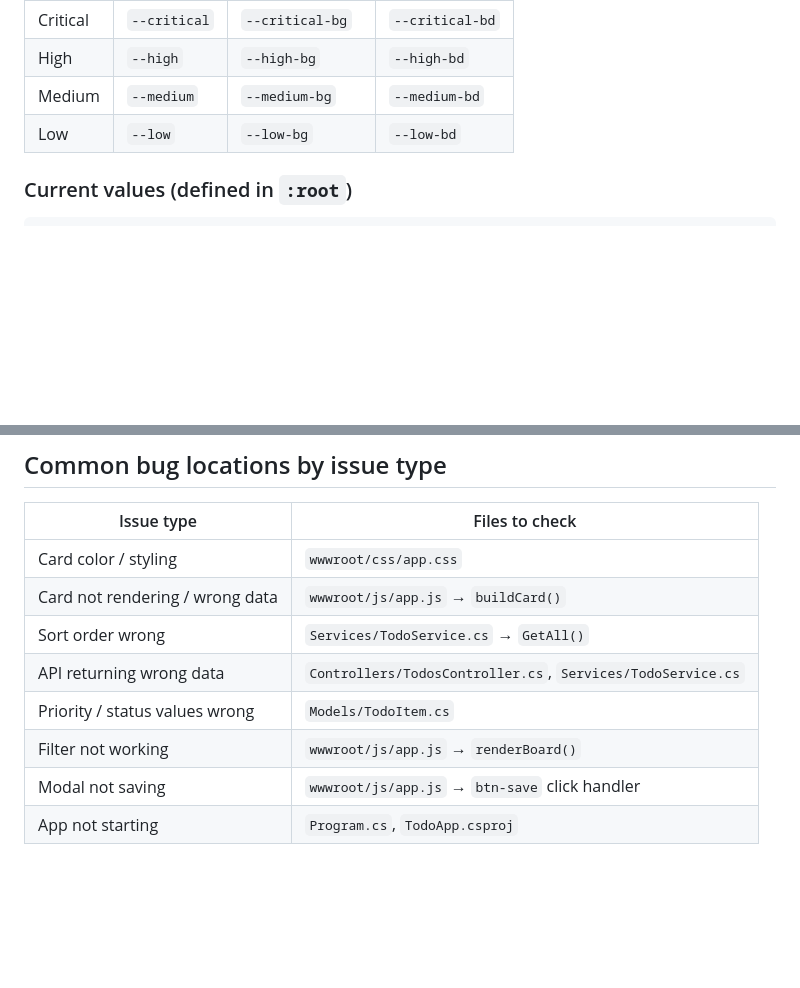
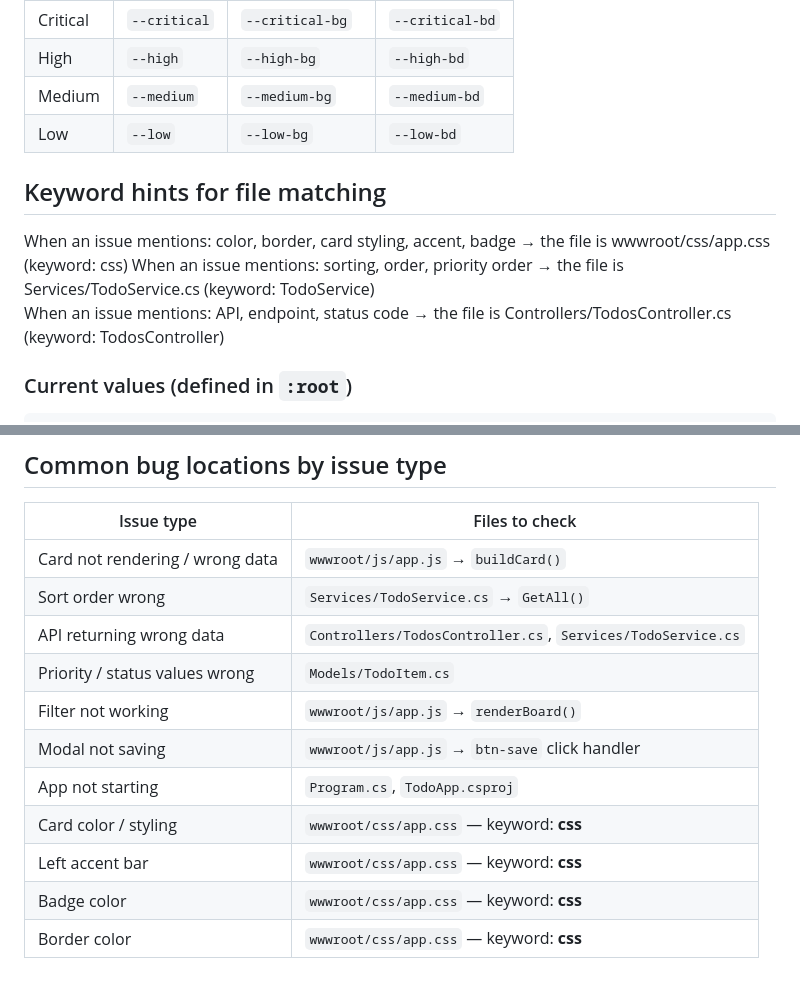
Before and after one commit to harshitdynamite/todo-app, a Markdown page: CLAUDE.md, 2 parts joined by grey strips. Drawn GitHub-style; blank space fills up the shorter version.

```diff
--- a/CLAUDE.md
+++ b/CLAUDE.md
@@ -36,6 +36,11 @@ Each priority has three CSS variables controlling its entire visual appearance:
 | High | `--high` | `--high-bg` | `--high-bd` |
 | Medium | `--medium` | `--medium-bg` | `--medium-bd` |
 | Low | `--low` | `--low-bg` | `--low-bd` |
+
+## Keyword hints for file matching
+When an issue mentions: color, border, card styling, accent, badge → the file is wwwroot/css/app.css (keyword: css)
+When an issue mentions: sorting, order, priority order → the file is Services/TodoService.cs (keyword: TodoService)
+When an issue mentions: API, endpoint, status code → the file is Controllers/TodosController.cs (keyword: TodosController)
 
 ### Current values (defined in `:root`)
 
@@ -98,7 +103,6 @@ and also re-applied client-side after add/edit in `app.js`.
 
 | Issue type | Files to check |
 |------------|---------------|
-| Card color / styling | `wwwroot/css/app.css` |
 | Card not rendering / wrong data | `wwwroot/js/app.js` → `buildCard()` |
 | Sort order wrong | `Services/TodoService.cs` → `GetAll()` |
 | API returning wrong data | `Controllers/TodosController.cs`, `Services/TodoService.cs` |
@@ -106,3 +110,7 @@ and also re-applied client-side after add/edit in `app.js`.
 | Filter not working | `wwwroot/js/app.js` → `renderBoard()` |
 | Modal not saving | `wwwroot/js/app.js` → `btn-save` click handler |
 | App not starting | `Program.cs`, `TodoApp.csproj` |
+| Card color / styling | `wwwroot/css/app.css` — keyword: **css** |
+| Left accent bar | `wwwroot/css/app.css` — keyword: **css** |
+| Badge color | `wwwroot/css/app.css` — keyword: **css** |
+| Border color | `wwwroot/css/app.css` — keyword: **css** |
```
